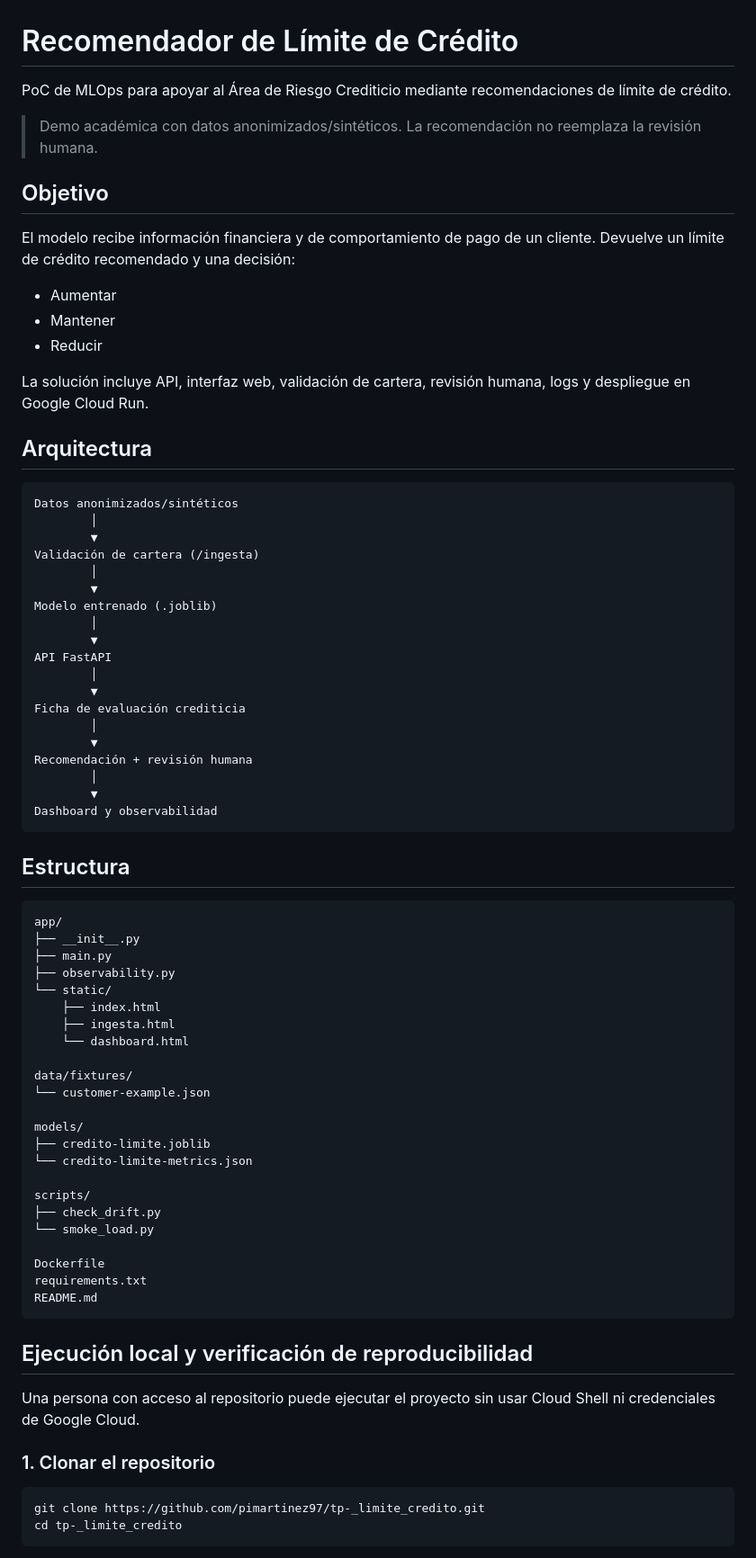
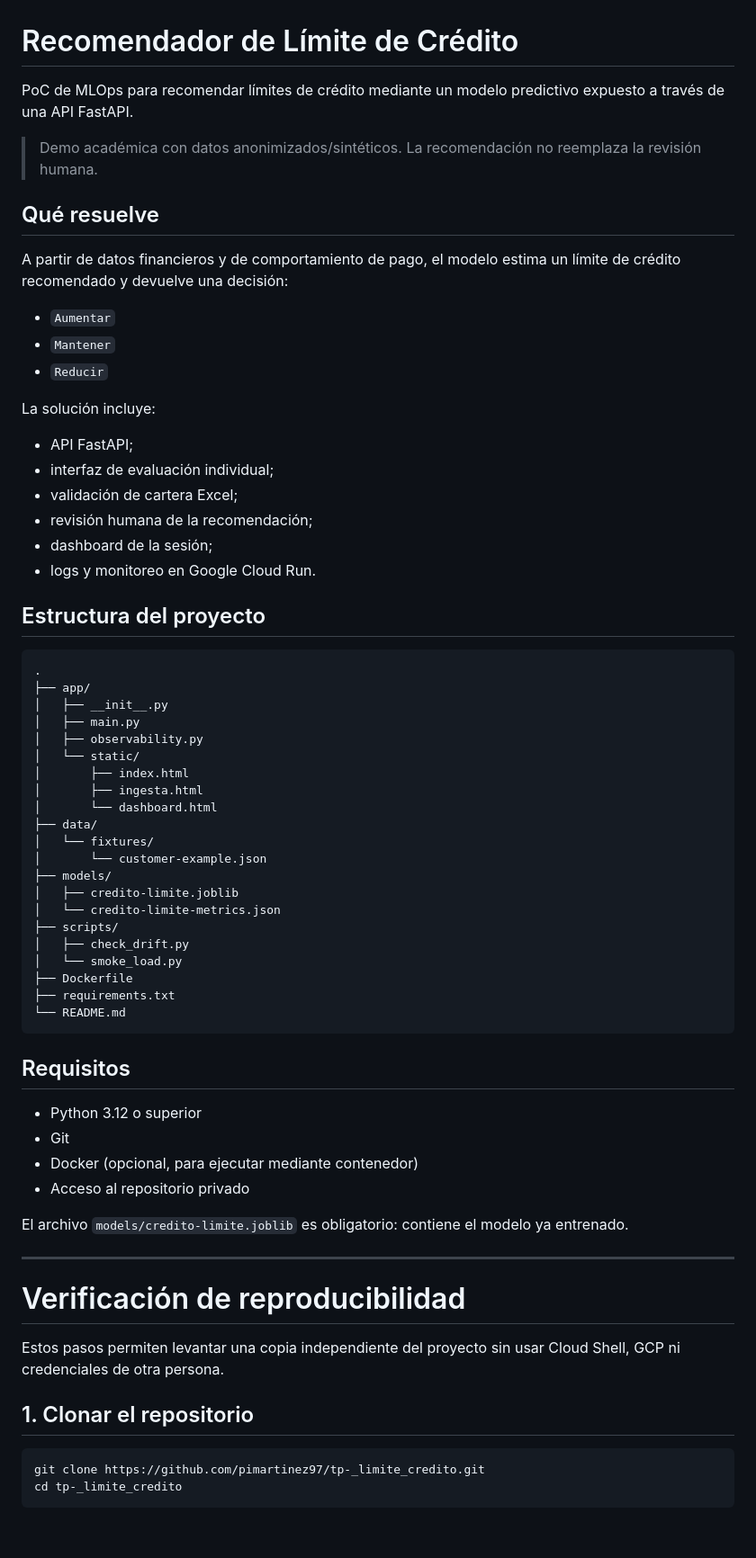
Before and after one commit to pimartinez97/tp-_limite_credito, a Markdown page: README.md, the part around one of its changes. Shown at 90% size. Drawn GitHub-style; blank space fills up the shorter version.

````diff
--- a/README.md
+++ b/README.md
@@ -1,76 +1,68 @@
 # Recomendador de Límite de Crédito
 
-PoC de MLOps para apoyar al Área de Riesgo Crediticio mediante recomendaciones de límite de crédito.
+PoC de MLOps para recomendar límites de crédito mediante un modelo predictivo expuesto a través de una API FastAPI.
 
 > Demo académica con datos anonimizados/sintéticos. La recomendación no reemplaza la revisión humana.
 
-## Objetivo
+## Qué resuelve
 
-El modelo recibe información financiera y de comportamiento de pago de un cliente. Devuelve un límite de crédito recomendado y una decisión:
+A partir de datos financieros y de comportamiento de pago, el modelo estima un límite de crédito recomendado y devuelve una decisión:
 
-- Aumentar
-- Mantener
-- Reducir
+- `Aumentar`
+- `Mantener`
+- `Reducir`
 
-La solución incluye API, interfaz web, validación de cartera, revisión humana, logs y despliegue en Google Cloud Run.
+La solución incluye:
 
-## Arquitectura
+- API FastAPI;
+- interfaz de evaluación individual;
+- validación de cartera Excel;
+- revisión humana de la recomendación;
+- dashboard de la sesión;
+- logs y monitoreo en Google Cloud Run.
+
+## Estructura del proyecto
 
 ```text
-Datos anonimizados/sintéticos
-        │
-        ▼
-Validación de cartera (/ingesta)
-        │
-        ▼
-Modelo entrenado (.joblib)
-        │
-        ▼
-API FastAPI
-        │
-        ▼
-Ficha de evaluación crediticia
-        │
-        ▼
-Recomendación + revisión humana
-        │
-        ▼
-Dashboard y observabilidad
+.
+├── app/
+│   ├── __init__.py
+│   ├── main.py
+│   ├── observability.py
+│   └── static/
+│       ├── index.html
+│       ├── ingesta.html
+│       └── dashboard.html
+├── data/
+│   └── fixtures/
+│       └── customer-example.json
+├── models/
+│   ├── credito-limite.joblib
+│   └── credito-limite-metrics.json
+├── scripts/
+│   ├── check_drift.py
+│   └── smoke_load.py
+├── Dockerfile
+├── requirements.txt
+└── README.md
 ```
 
-## Estructura
+## Requisitos
 
-```text
-app/
-├── __init__.py
-├── main.py
-├── observability.py
-└── static/
-    ├── index.html
-    ├── ingesta.html
-    └── dashboard.html
+- Python 3.12 o superior
+- Git
+- Docker (opcional, para ejecutar mediante contenedor)
+- Acceso al repositorio privado
 
-data/fixtures/
-└── customer-example.json
+El archivo `models/credito-limite.joblib` es obligatorio: contiene el modelo ya entrenado.
 
-models/
-├── credito-limite.joblib
-└── credito-limite-metrics.json
+---
 
-scripts/
-├── check_drift.py
-└── smoke_load.py
+# Verificación de reproducibilidad
 
-Dockerfile
-requirements.txt
-README.md
-```
+Estos pasos permiten levantar una copia independiente del proyecto sin usar Cloud Shell, GCP ni credenciales de otra persona.
 
-## Ejecución local y verificación de reproducibilidad
-
-Una persona con acceso al repositorio puede ejecutar el proyecto sin usar Cloud Shell ni credenciales de Google Cloud.
-
-### 1. Clonar el repositorio
+## 1. Clonar el repositorio
 
 ```bash
 git clone https://github.com/pimartinez97/tp-_limite_credito.git
````
Also changed, not shown: other parts of README.md (+82 -44 lines).
